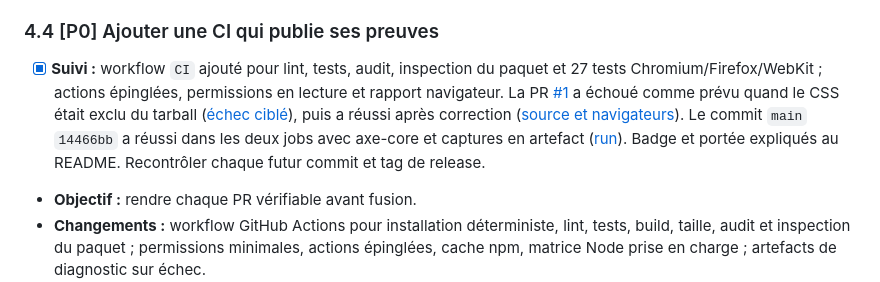
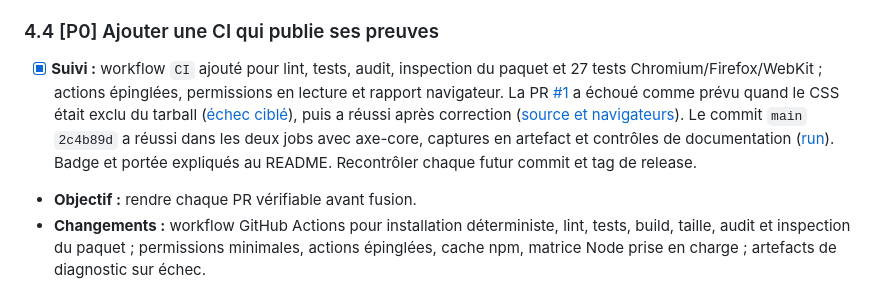
Before and after one commit to OthmaneBlial/phoenixcss, a Markdown page: ROADMAP.md, the part around the change. GitHub-like rendering.

```diff
--- a/ROADMAP.md
+++ b/ROADMAP.md
@@ -218,7 +218,7 @@ Hypothèse de positionnement à valider : **une base CSS progressive pour pages
 
 ### 4.4 [P0] Ajouter une CI qui publie ses preuves
 
-- [x] **Suivi :** workflow `CI` ajouté pour lint, tests, audit, inspection du paquet et 27 tests Chromium/Firefox/WebKit ; actions épinglées, permissions en lecture et rapport navigateur. La PR [#1](https://github.com/OthmaneBlial/phoenixcss/pull/1) a échoué comme prévu quand le CSS était exclu du tarball ([échec ciblé](https://github.com/OthmaneBlial/phoenixcss/actions/runs/35445239346)), puis a réussi après correction ([source et navigateurs](https://github.com/OthmaneBlial/phoenixcss/actions/runs/35445340179)). Le commit `main` `14466bb` a réussi dans les deux jobs avec axe-core et captures en artefact ([run](https://github.com/OthmaneBlial/phoenixcss/actions/runs/35447876286)). Badge et portée expliqués au README. Recontrôler chaque futur commit et tag de release.
+- [x] **Suivi :** workflow `CI` ajouté pour lint, tests, audit, inspection du paquet et 27 tests Chromium/Firefox/WebKit ; actions épinglées, permissions en lecture et rapport navigateur. La PR [#1](https://github.com/OthmaneBlial/phoenixcss/pull/1) a échoué comme prévu quand le CSS était exclu du tarball ([échec ciblé](https://github.com/OthmaneBlial/phoenixcss/actions/runs/35445239346)), puis a réussi après correction ([source et navigateurs](https://github.com/OthmaneBlial/phoenixcss/actions/runs/35445340179)). Le commit `main` `2c4b89d` a réussi dans les deux jobs avec axe-core, captures en artefact et contrôles de documentation ([run](https://github.com/OthmaneBlial/phoenixcss/actions/runs/35449081343)). Badge et portée expliqués au README. Recontrôler chaque futur commit et tag de release.
 - **Objectif :** rendre chaque PR vérifiable avant fusion.
 - **Changements :** workflow GitHub Actions pour installation déterministe, lint, tests, build, taille, audit et inspection du paquet ; permissions minimales, actions épinglées, cache npm, matrice Node prise en charge ; artefacts de diagnostic sur échec.
 - **Fichiers/parties :** nouveau **.github/workflows/ci.yml**, **package.json**, scripts et tests.
```
Also changed, not shown: README.md (+1 -1 lines), docs/VALIDATION.md (+2 -0 lines).
